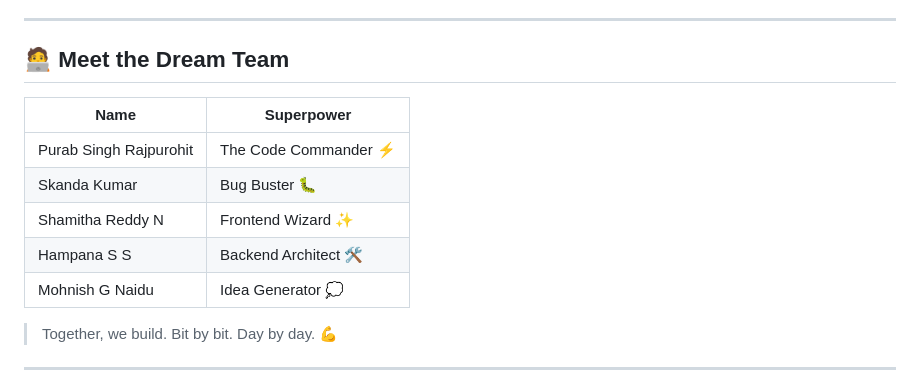
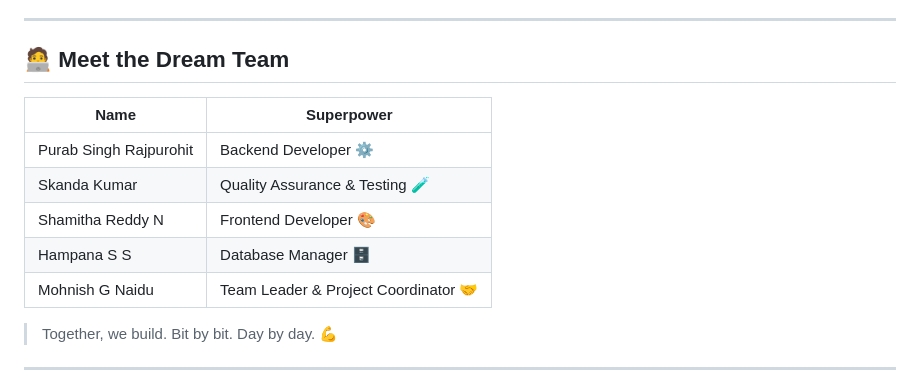
Before and after one commit to Mohnish-140605/Team-BITbyBIT, a Markdown page: README.md, the part around the change. Rendered like a GitHub page.

```diff
--- a/README.md
+++ b/README.md
@@ -33,13 +33,14 @@ Every project is built with a sprinkle of:
 
 ## 🧑‍💻 Meet the Dream Team
 
+
 | Name                  | Superpower                |
 |------------------------|----------------------------|
-| Purab Singh Rajpurohit | The Code Commander ⚡       |
-| Skanda Kumar           | Bug Buster 🐛               |
-| Shamitha Reddy N       | Frontend Wizard ✨           |
-| Hampana S S            | Backend Architect 🛠️        |
-| Mohnish G Naidu        | Idea Generator 💭            |
+| Purab Singh Rajpurohit |   Backend Developer ⚙️       |
+| Skanda Kumar           |   Quality Assurance & Testing 🧪               |
+| Shamitha Reddy N       |   Frontend Developer 🎨         |
+| Hampana S S            |   Database Manager 🗄️        |
+| Mohnish G Naidu        |   Team Leader & Project Coordinator 🤝            |
 
 > Together, we build. Bit by bit. Day by day. 💪
 
```
